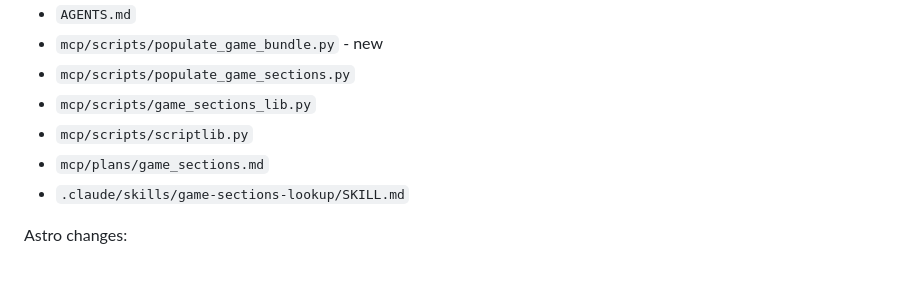
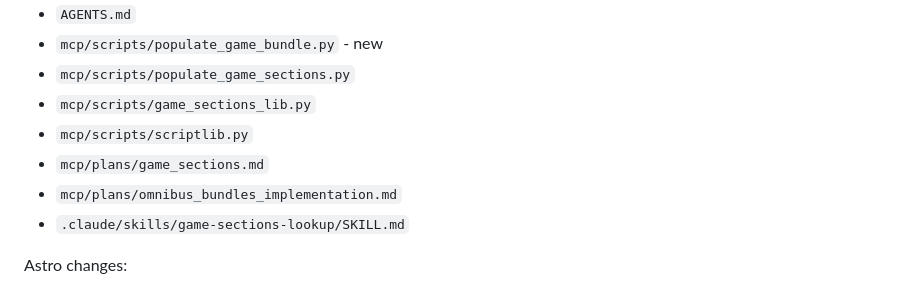
Before and after one commit to jasmeralia/directus-jasmeralia.com, a Markdown page: mcp/plans/omnibus_bundles.md, the part around the change. GitHub-like rendering.

```diff
--- a/mcp/plans/omnibus_bundles.md
+++ b/mcp/plans/omnibus_bundles.md
@@ -1260,6 +1260,7 @@ Script and workflow changes:
 - `mcp/scripts/game_sections_lib.py`
 - `mcp/scripts/scriptlib.py`
 - `mcp/plans/game_sections.md`
+- `mcp/plans/omnibus_bundles_implementation.md`
 - `.claude/skills/game-sections-lookup/SKILL.md`
 
 Astro changes:
```
Also changed, not shown: mcp/plans/omnibus_bundles_implementation.md (added, +130 -0 lines).
